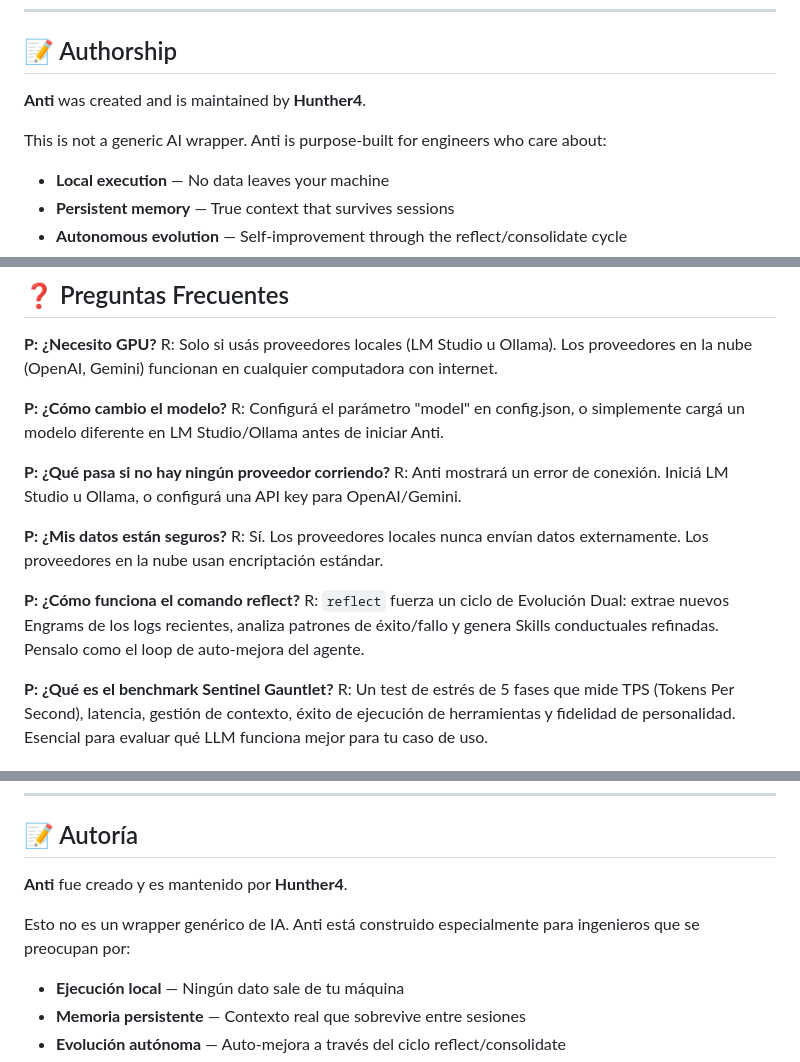
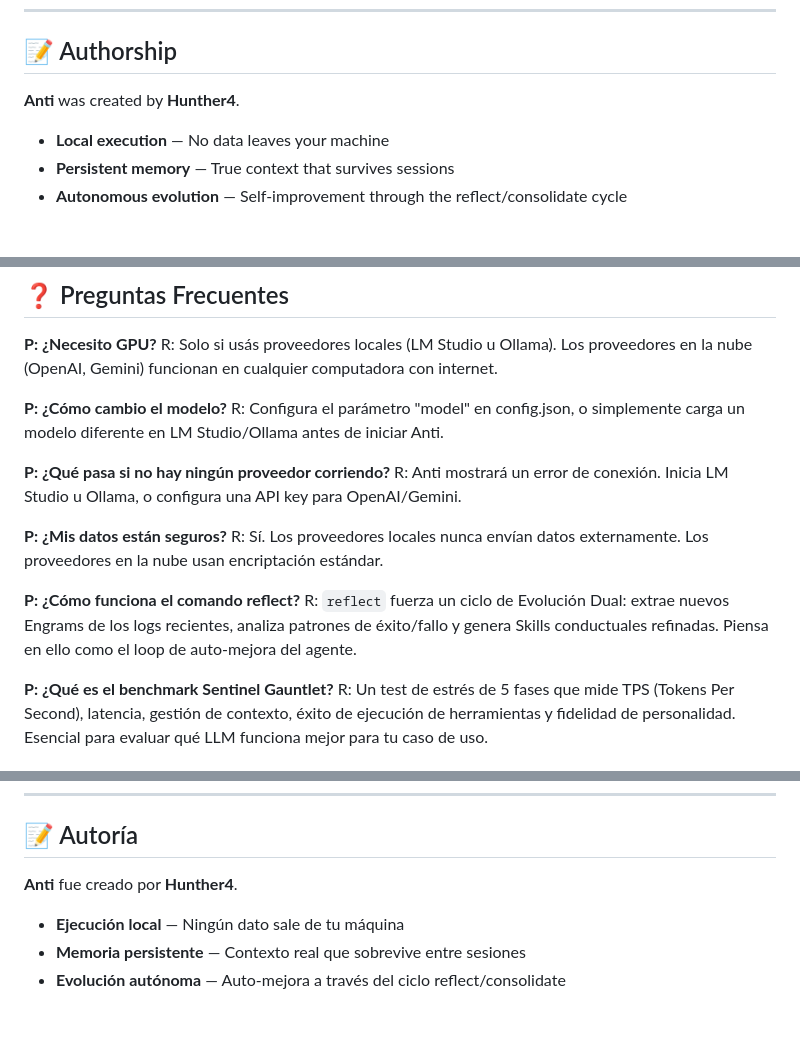
Before and after one commit to Hunther4/Anti, a Markdown page: README.md, 3 parts joined by grey strips. GitHub-like rendering; blank space fills up the shorter version.

Commit message:
docs: neutralize Spanish and simplify authorship
- Remove Argentine Spanish (vos) -> neutral Spanish (tú)
- Simplify authorship lines
- Remove 'maintained by' and wrapper text

```diff
--- a/README.md
+++ b/README.md
@@ -250,9 +250,8 @@ See the [LICENSE](LICENSE) file for full details.
 
 ## 📝 Authorship
 
-**Anti** was created and is maintained by **Hunther4**.
+**Anti** was created by **Hunther4**.
 
-This is not a generic AI wrapper. Anti is purpose-built for engineers who care about:
 - **Local execution** — No data leaves your machine
 - **Persistent memory** — True context that survives sessions
 - **Autonomous evolution** — Self-improvement through the reflect/consolidate cycle
@@ -489,16 +488,16 @@ Reconoceremos tu reporte y trabajaremos en una solución lo más rápido posible
 R: Solo si usás proveedores locales (LM Studio u Ollama). Los proveedores en la nube (OpenAI, Gemini) funcionan en cualquier computadora con internet.
 
 **P: ¿Cómo cambio el modelo?**
-R: Configurá el parámetro "model" en config.json, o simplemente cargá un modelo diferente en LM Studio/Ollama antes de iniciar Anti.
+R: Configura el parámetro "model" en config.json, o simplemente carga un modelo diferente en LM Studio/Ollama antes de iniciar Anti.
 
 **P: ¿Qué pasa si no hay ningún proveedor corriendo?**
-R: Anti mostrará un error de conexión. Iniciá LM Studio u Ollama, o configurá una API key para OpenAI/Gemini.
+R: Anti mostrará un error de conexión. Inicia LM Studio u Ollama, o configura una API key para OpenAI/Gemini.
 
 **P: ¿Mis datos están seguros?**
 R: Sí. Los proveedores locales nunca envían datos externamente. Los proveedores en la nube usan encriptación estándar.
 
 **P: ¿Cómo funciona el comando reflect?**
-R: `reflect` fuerza un ciclo de Evolución Dual: extrae nuevos Engrams de los logs recientes, analiza patrones de éxito/fallo y genera Skills conductuales refinadas. Pensalo como el loop de auto-mejora del agente.
+R: `reflect` fuerza un ciclo de Evolución Dual: extrae nuevos Engrams de los logs recientes, analiza patrones de éxito/fallo y genera Skills conductuales refinadas. Piensa en ello como el loop de auto-mejora del agente.
 
 **P: ¿Qué es el benchmark Sentinel Gauntlet?**
 R: Un test de estrés de 5 fases que mide TPS (Tokens Per Second), latencia, gestión de contexto, éxito de ejecución de herramientas y fidelidad de personalidad. Esencial para evaluar qué LLM funciona mejor para tu caso de uso.
@@ -515,9 +514,8 @@ Ver el archivo [LICENSE](LICENSE) para detalles completos.
 
 ## 📝 Autoría
 
-**Anti** fue creado y es mantenido por **Hunther4**.
+**Anti** fue creado por **Hunther4**.
 
-Esto no es un wrapper genérico de IA. Anti está construido especialmente para ingenieros que se preocupan por:
 - **Ejecución local** — Ningún dato sale de tu máquina
 - **Memoria persistente** — Contexto real que sobrevive entre sesiones
 - **Evolución autónoma** — Auto-mejora a través del ciclo reflect/consolidate
```
Also changed, not shown: other parts of README.md (+1 -1 lines).
